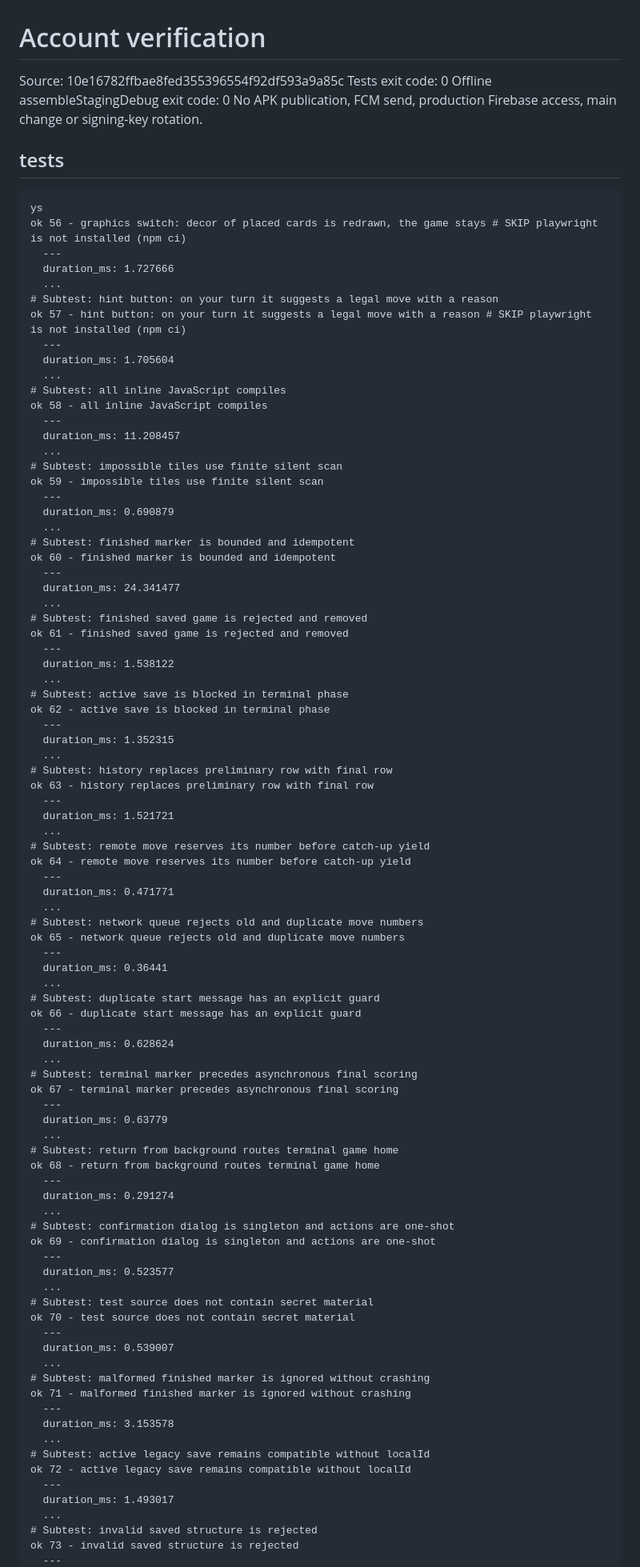
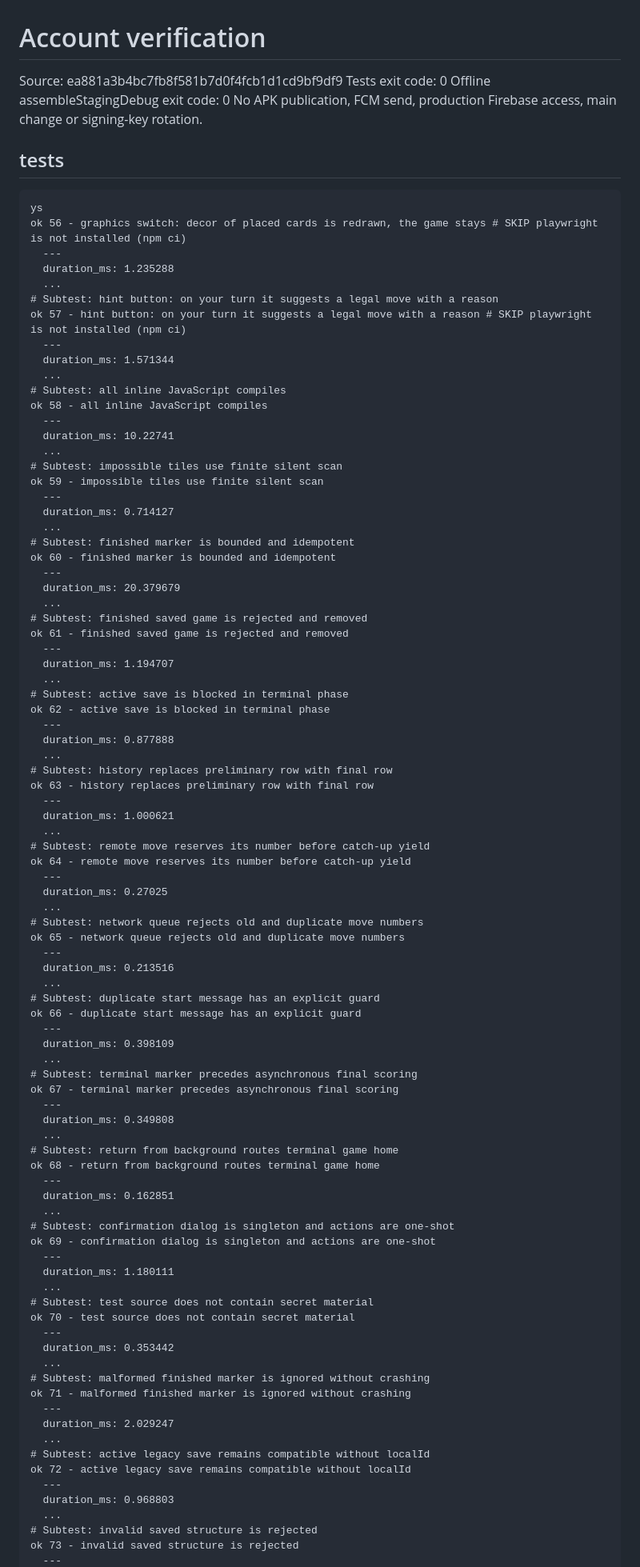
Before and after one commit to crownfall90-dot/play, a Markdown page: docs/development/account-verification.md, the part around one of its changes. Shown at 80% size. Rendered like a GitHub page.

Commit message:
docs: record actual account regression and offline build results

```diff
--- a/docs/development/account-verification.md
+++ b/docs/development/account-verification.md
@@ -1,5 +1,5 @@
 # Account verification
-Source: 10e16782ffbae8fed355396554f92df593a9a85c
+Source: ea881a3b4bc7fb8f581b7d0f4fcb1d1cd9bf9df9
 Tests exit code: 0
 Offline assembleStagingDebug exit code: 0
 No APK publication, FCM send, production Firebase access, main change or signing-key rotation.
@@ -8,87 +8,87 @@ No APK publication, FCM send, production Firebase access, main change or signing
 ys
 ok 56 - graphics switch: decor of placed cards is redrawn, the game stays # SKIP playwright is not installed (npm ci)
   ---
-  duration_ms: 1.727666
+  duration_ms: 1.235288
   ...
 # Subtest: hint button: on your turn it suggests a legal move with a reason
 ok 57 - hint button: on your turn it suggests a legal move with a reason # SKIP playwright is not installed (npm ci)
   ---
-  duration_ms: 1.705604
+  duration_ms: 1.571344
   ...
 # Subtest: all inline JavaScript compiles
 ok 58 - all inline JavaScript compiles
   ---
-  duration_ms: 11.208457
+  duration_ms: 10.22741
   ...
 # Subtest: impossible tiles use finite silent scan
 ok 59 - impossible tiles use finite silent scan
   ---
-  duration_ms: 0.690879
+  duration_ms: 0.714127
   ...
 # Subtest: finished marker is bounded and idempotent
 ok 60 - finished marker is bounded and idempotent
   ---
-  duration_ms: 24.341477
+  duration_ms: 20.379679
   ...
 # Subtest: finished saved game is rejected and removed
 ok 61 - finished saved game is rejected and removed
   ---
-  duration_ms: 1.538122
+  duration_ms: 1.194707
   ...
 # Subtest: active save is blocked in terminal phase
 ok 62 - active save is blocked in terminal phase
   ---
-  duration_ms: 1.352315
+  duration_ms: 0.877888
   ...
 # Subtest: history replaces preliminary row with final row
 ok 63 - history replaces preliminary row with final row
   ---
-  duration_ms: 1.521721
+  duration_ms: 1.000621
   ...
 # Subtest: remote move reserves its number before catch-up yield
 ok 64 - remote move reserves its number before catch-up yield
   ---
-  duration_ms: 0.471771
+  duration_ms: 0.27025
   ...
 # Subtest: network queue rejects old and duplicate move numbers
 ok 65 - network queue rejects old and duplicate move numbers
   ---
-  duration_ms: 0.36441
+  duration_ms: 0.213516
   ...
 # Subtest: duplicate start message has an explicit guard
 ok 66 - duplicate start message has an explicit guard
   ---
-  duration_ms: 0.628624
+  duration_ms: 0.398109
   ...
 # Subtest: terminal marker precedes asynchronous final scoring
 ok 67 - terminal marker precedes asynchronous final scoring
   ---
-  duration_ms: 0.63779
+  duration_ms: 0.349808
   ...
 # Subtest: return from background routes terminal game home
 ok 68 - return from background routes terminal game home
   ---
-  duration_ms: 0.291274
+  duration_ms: 0.162851
   ...
 # Subtest: confirmation dialog is singleton and actions are one-shot
 ok 69 - confirmation dialog is singleton and actions are one-shot
   ---
-  duration_ms: 0.523577
+  duration_ms: 1.180111
   ...
 # Subtest: test source does not contain secret material
 ok 70 - test source does not contain secret material
   ---
-  duration_ms: 0.539007
+  duration_ms: 0.353442
   ...
 # Subtest: malformed finished marker is ignored without crashing
 ok 71 - malformed finished marker is ignored without crashing
   ---
-  duration_ms: 3.153578
+  duration_ms: 2.029247
   ...
 # Subtest: active legacy save remains compatible without localId
 ok 72 - active legacy save remains compatible without localId
   ---
-  duration_ms: 1.493017
+  duration_ms: 0.968803
   ...
 # Subtest: invalid saved structure is rejected
 ok 73 - invalid saved structure is rejected
```
Also changed, not shown: other parts of docs/development/account-verification.md (+20 -20 lines).
